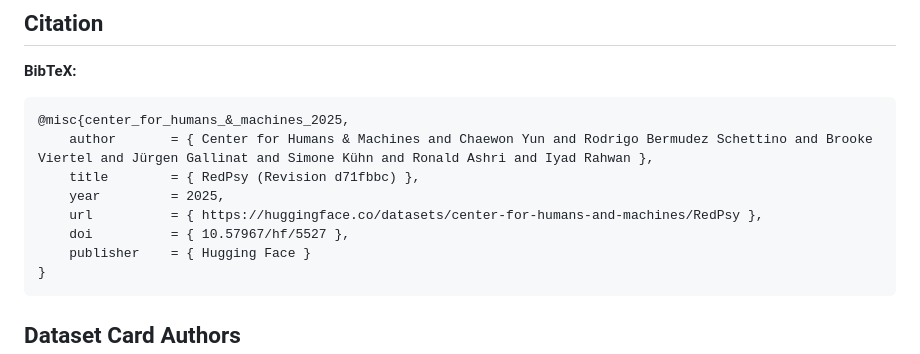
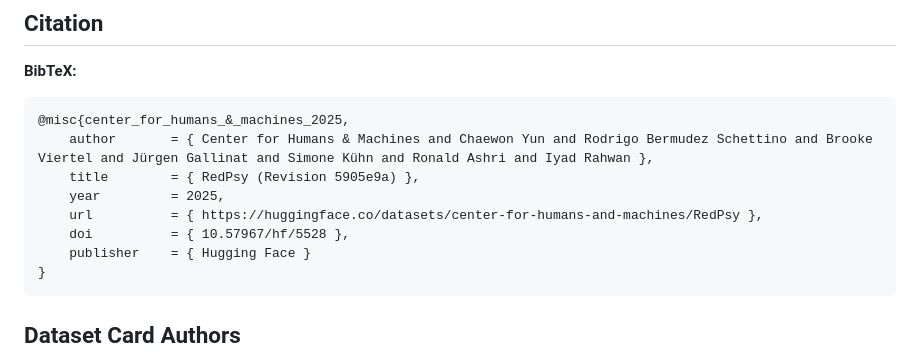
Before and after one commit to center-for-humans-and-machines/RedPsy, a Markdown page: dataset-card.md, the part around the change. Drawn GitHub-style.

Commit message:
Update DOI in dataset card

````diff
--- a/dataset-card.md
+++ b/dataset-card.md
@@ -174,10 +174,10 @@ The dataset is intended for research purposes to evaluate the safety of deployin
 ```latex
 @misc{center_for_humans_&_machines_2025,
 	author       = { Center for Humans & Machines and Chaewon Yun and Rodrigo Bermudez Schettino and Brooke Viertel and Jürgen Gallinat and Simone Kühn and Ronald Ashri and Iyad Rahwan },
-	title        = { RedPsy (Revision d71fbbc) },
+	title        = { RedPsy (Revision 5905e9a) },
 	year         = 2025,
 	url          = { https://huggingface.co/datasets/center-for-humans-and-machines/RedPsy },
-	doi          = { 10.57967/hf/5527 },
+	doi          = { 10.57967/hf/5528 },
 	publisher    = { Hugging Face }
 }
 ```
````
